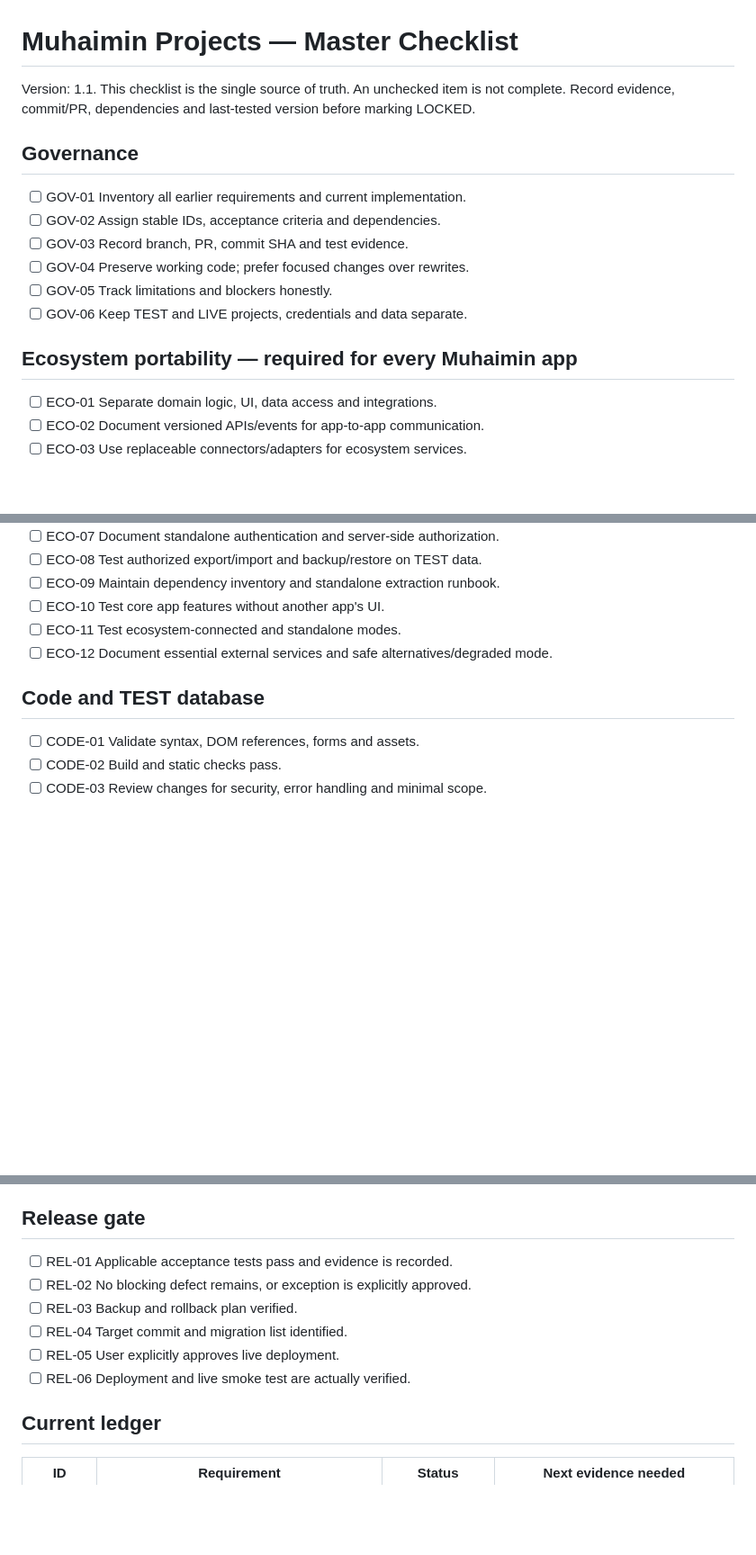
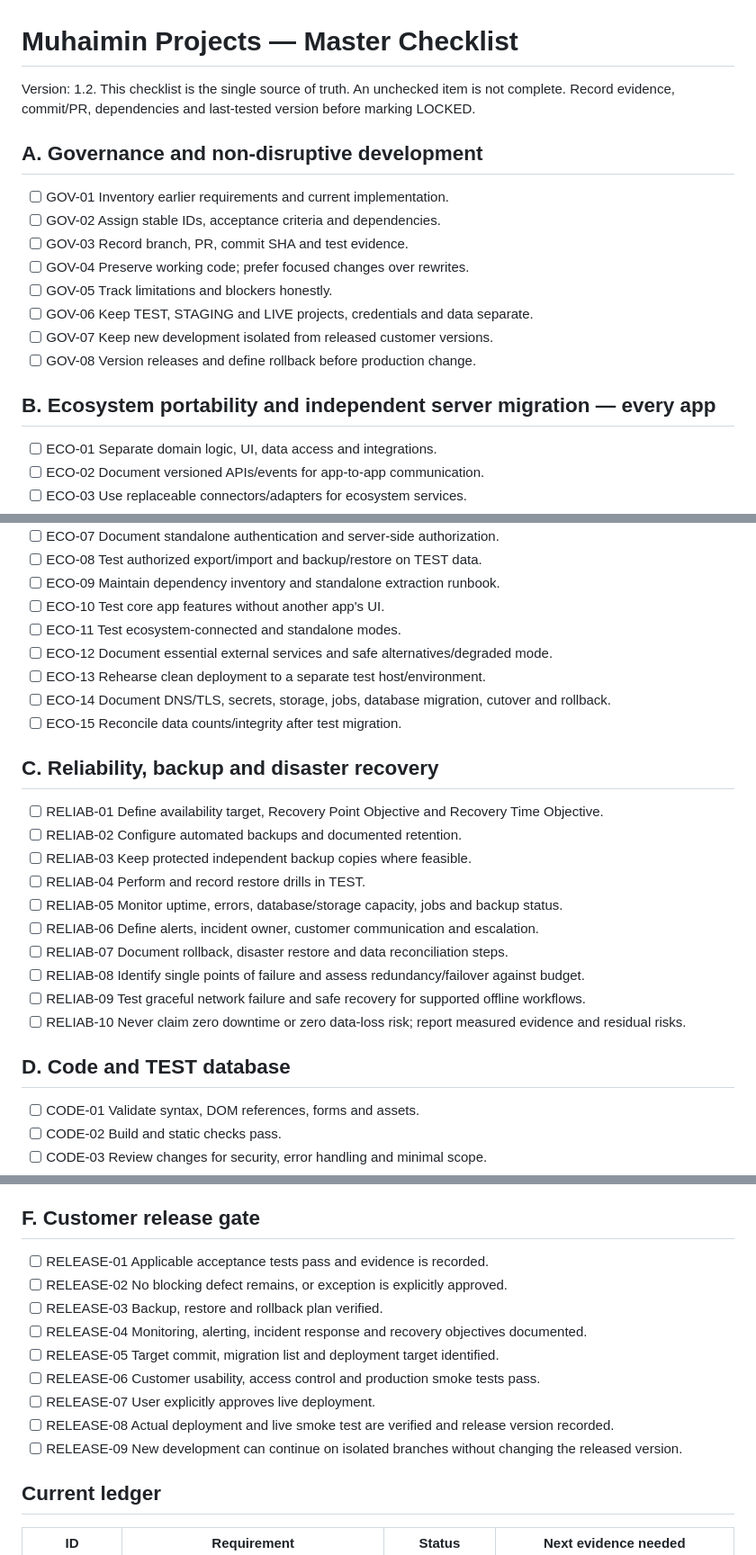
Before and after one commit to jui603295-sudo/muhaimin-dairy, a Markdown page: docs/MASTER_CHECKLIST.md, 3 parts joined by grey strips. Shown at 90% size. Rendered like a GitHub page; blank space fills up the shorter version.

Commit message:
docs: add customer release reliability and migration gates

```diff
--- a/docs/MASTER_CHECKLIST.md
+++ b/docs/MASTER_CHECKLIST.md
@@ -1,16 +1,18 @@
 # Muhaimin Projects — Master Checklist
 
-Version: 1.1. This checklist is the single source of truth. An unchecked item is not complete. Record evidence, commit/PR, dependencies and last-tested version before marking LOCKED.
+Version: 1.2. This checklist is the single source of truth. An unchecked item is not complete. Record evidence, commit/PR, dependencies and last-tested version before marking LOCKED.
 
-## Governance
-- [ ] GOV-01 Inventory all earlier requirements and current implementation.
+## A. Governance and non-disruptive development
+- [ ] GOV-01 Inventory earlier requirements and current implementation.
 - [ ] GOV-02 Assign stable IDs, acceptance criteria and dependencies.
 - [ ] GOV-03 Record branch, PR, commit SHA and test evidence.
 - [ ] GOV-04 Preserve working code; prefer focused changes over rewrites.
 - [ ] GOV-05 Track limitations and blockers honestly.
-- [ ] GOV-06 Keep TEST and LIVE projects, credentials and data separate.
+- [ ] GOV-06 Keep TEST, STAGING and LIVE projects, credentials and data separate.
+- [ ] GOV-07 Keep new development isolated from released customer versions.
+- [ ] GOV-08 Version releases and define rollback before production change.
 
-## Ecosystem portability — required for every Muhaimin app
+## B. Ecosystem portability and independent server migration — every app
 - [ ] ECO-01 Separate domain logic, UI, data access and integrations.
 - [ ] ECO-02 Document versioned APIs/events for app-to-app communication.
 - [ ] ECO-03 Use replaceable connectors/adapters for ecosystem services.
@@ -23,8 +25,23 @@ Version: 1.1. This checklist is the single source of truth. An unchecked item is
 - [ ] ECO-10 Test core app features without another app's UI.
 - [ ] ECO-11 Test ecosystem-connected and standalone modes.
 - [ ] ECO-12 Document essential external services and safe alternatives/degraded mode.
+- [ ] ECO-13 Rehearse clean deployment to a separate test host/environment.
+- [ ] ECO-14 Document DNS/TLS, secrets, storage, jobs, database migration, cutover and rollback.
+- [ ] ECO-15 Reconcile data counts/integrity after test migration.
 
-## Code and TEST database
+## C. Reliability, backup and disaster recovery
+- [ ] RELIAB-01 Define availability target, Recovery Point Objective and Recovery Time Objective.
+- [ ] RELIAB-02 Configure automated backups and documented retention.
+- [ ] RELIAB-03 Keep protected independent backup copies where feasible.
+- [ ] RELIAB-04 Perform and record restore drills in TEST.
+- [ ] RELIAB-05 Monitor uptime, errors, database/storage capacity, jobs and backup status.
+- [ ] RELIAB-06 Define alerts, incident owner, customer communication and escalation.
+- [ ] RELIAB-07 Document rollback, disaster restore and data reconciliation steps.
+- [ ] RELIAB-08 Identify single points of failure and assess redundancy/failover against budget.
+- [ ] RELIAB-09 Test graceful network failure and safe recovery for supported offline workflows.
+- [ ] RELIAB-10 Never claim zero downtime or zero data-loss risk; report measured evidence and residual risks.
+
+## D. Code and TEST database
 - [ ] CODE-01 Validate syntax, DOM references, forms and assets.
 - [ ] CODE-02 Build and static checks pass.
 - [ ] CODE-03 Review changes for security, error handling and minimal scope.
@@ -56,13 +73,16 @@ Version: 1.1. This checklist is the single source of truth. An unchecked item is
 - [ ] DAIRY-16 Core operations work without optional AI.
 - [ ] DAIRY-17 Assets and mobile UI verified.
 
-## Release gate
-- [ ] REL-01 Applicable acceptance tests pass and evidence is recorded.
-- [ ] REL-02 No blocking defect remains, or exception is explicitly approved.
-- [ ] REL-03 Backup and rollback plan verified.
-- [ ] REL-04 Target commit and migration list identified.
-- [ ] REL-05 User explicitly approves live deployment.
-- [ ] REL-06 Deployment and live smoke test are actually verified.
+## F. Customer release gate
+- [ ] RELEASE-01 Applicable acceptance tests pass and evidence is recorded.
+- [ ] RELEASE-02 No blocking defect remains, or exception is explicitly approved.
+- [ ] RELEASE-03 Backup, restore and rollback plan verified.
+- [ ] RELEASE-04 Monitoring, alerting, incident response and recovery objectives documented.
+- [ ] RELEASE-05 Target commit, migration list and deployment target identified.
+- [ ] RELEASE-06 Customer usability, access control and production smoke tests pass.
+- [ ] RELEASE-07 User explicitly approves live deployment.
+- [ ] RELEASE-08 Actual deployment and live smoke test are verified and release version recorded.
+- [ ] RELEASE-09 New development can continue on isolated branches without changing the released version.
 
 ## Current ledger
 | ID | Requirement | Status | Next evidence needed |
```
Also changed, not shown: other parts of docs/MASTER_CHECKLIST.md (+4 -3 lines).
